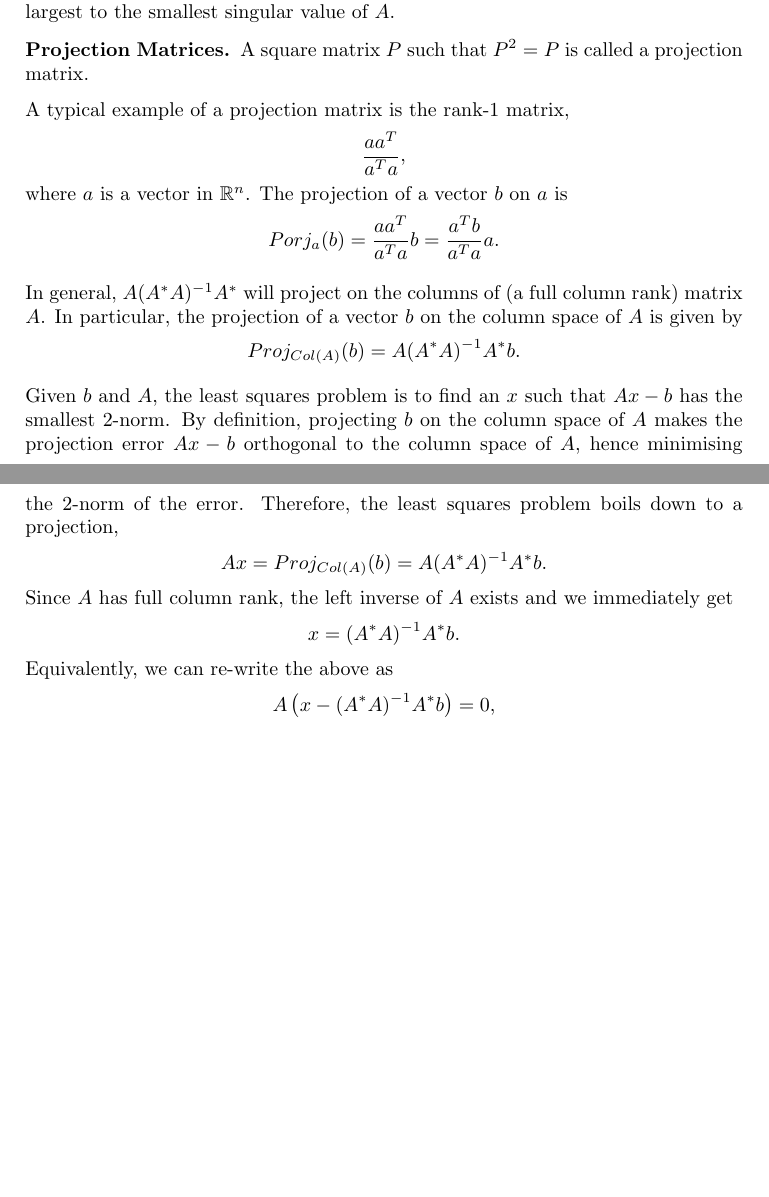
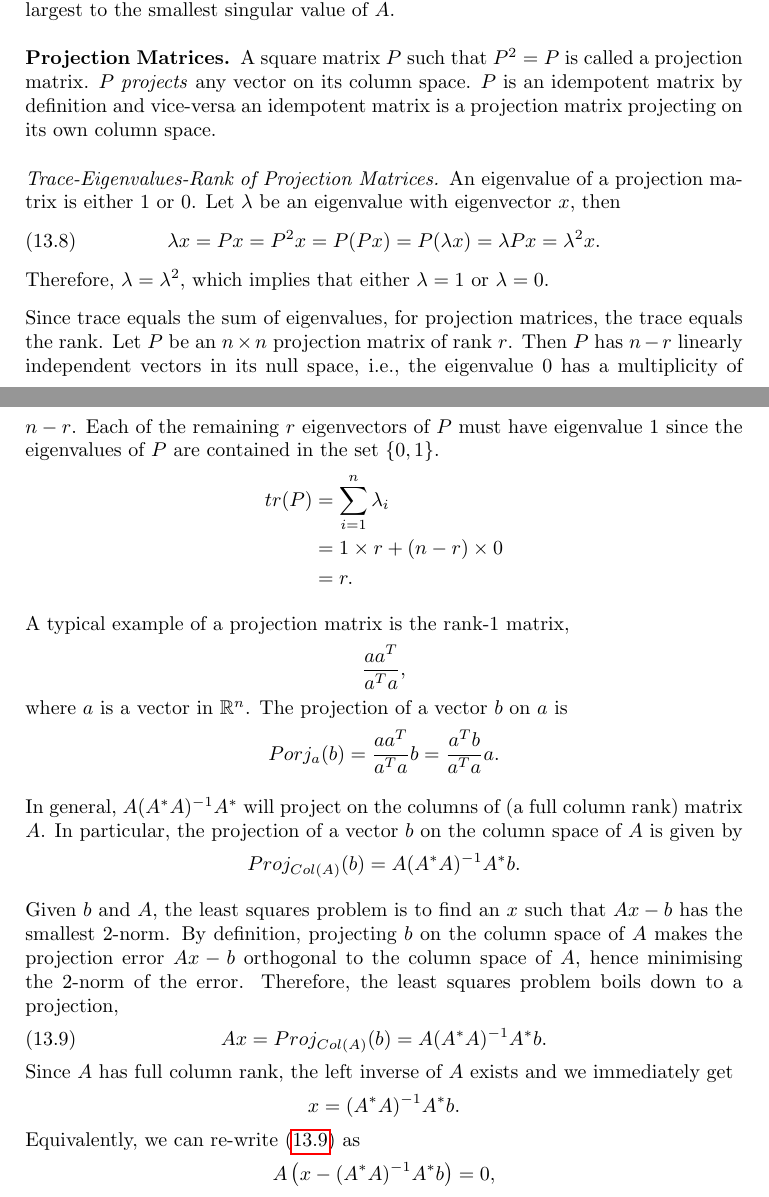
Before and after one commit to mhsnjvd/QFIP, a LaTeX paper (qfip.tex): two parts of pages 30 and 31 of 40, joined at a grey line, cut so that both start at the same text, the shorter picture padded with empty space. Compiled offline with pdfLaTeX.

Commit message:
rank trace eig-vals of porjection matrices

```diff
--- a/qfip.tex
+++ b/qfip.tex
@@ -2050,7 +2050,34 @@ singular value of $A$.
 
 \subsection*{Projection Matrices}
 A square matrix $P$ such that $P^2=P$ is called
-a projection matrix.
+a projection matrix. $P$ \emph{projects} any
+vector on its column space. $P$ is an idempotent
+matrix by definition and vice-versa an
+idempotent matrix is a projection matrix
+projecting on its own column space.
+
+\subsubsection*{Trace-Eigenvalues-Rank of Projection Matrices}
+An eigenvalue of a projection matrix is
+either $1$ or $0$. Let $\lambda$ be an eigenvalue
+with eigenvector $x$, then
+\begin{equation}
+\lambda x = P x= P^2x = P (Px) = P(\lambda x) = \lambda P x = \lambda^2 x.
+\end{equation}
+Therefore, $\lambda = \lambda^2$, which implies that either $\lambda = 1$ or
+$\lambda = 0$.
+
+Since trace equals the sum of eigenvalues, for projection matrices, the trace equals
+the rank. Let $P$ be an $n \times n$ projection matrix of rank $r$. Then
+$P$ has $n-r$ linearly independent vectors in its null space, i.e.,\
+the eigenvalue $0$ has a multiplicity of $n-r$. Each of the remaining
+$r$ eigenvectors of $P$ must have eigenvalue $1$ since the eigenvalues
+of $P$ are contained in the set $\{0, 1\}$.
+\begin{align*}
+tr(P) &= \sum_{i=1}^n \lambda_i \\
+&= 1 \times r  + (n-r) \times 0 \\
+&= r.
+\end{align*}
+
 
 A typical example of a projection matrix is the
 rank-1 matrix,
@@ -2078,15 +2105,16 @@ makes the projection error $Ax-b$ orthogonal to the column
 space of $A$, hence minimising the 2-norm of the
 error. Therefore, the least squares problem boils down to
 a projection,
-\begin{align*}
+\begin{align}
 Ax &= Proj_{Col(A)}(b)= A(A^*A)^{-1}A^*b.
-\end{align*}
+\label{proj}
+\end{align}
 Since $A$ has full column rank, the left inverse of $A$ exists and
 we immediately get
 \begin{align*}
 x = (A^*A)^{-1}A^*b.
 \end{align*}
-Equivalently, we can re-write the above as
+Equivalently, we can re-write \eqref{proj} as
 \begin{align*}
 A\left(x - (A^*A)^{-1}A^*b\right) = 0,
 \end{align*}
```
Also changed, not shown: qfip.tex (8 more changed lines).
